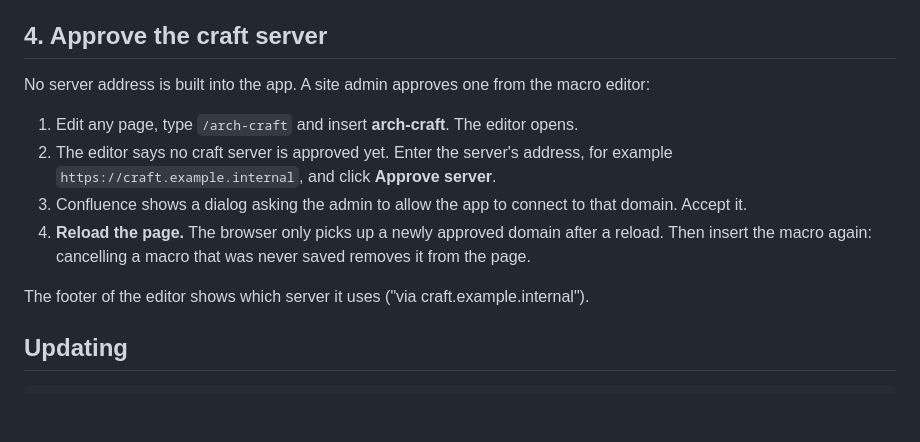
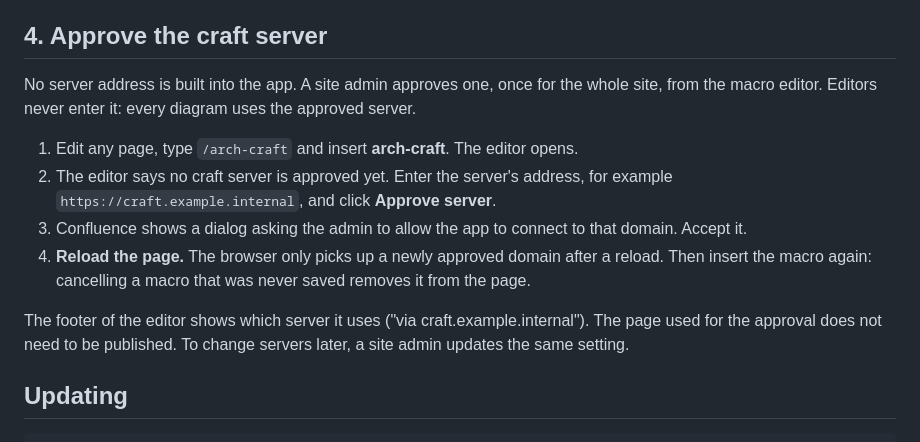
Before and after one commit to tcarcao/craft-confluence, a Markdown page: docs/install.md, the part around the change. Drawn GitHub-style; blank space fills up the shorter version.

```diff
--- a/docs/install.md
+++ b/docs/install.md
@@ -55,14 +55,14 @@ The first time each person uses the macro, Confluence asks them to allow the app
 
 ## 4. Approve the craft server
 
-No server address is built into the app. A site admin approves one from the macro editor:
+No server address is built into the app. A site admin approves one, once for the whole site, from the macro editor. Editors never enter it: every diagram uses the approved server.
 
 1. Edit any page, type `/arch-craft` and insert **arch-craft**. The editor opens.
 2. The editor says no craft server is approved yet. Enter the server's address, for example `https://craft.example.internal`, and click **Approve server**.
 3. Confluence shows a dialog asking the admin to allow the app to connect to that domain. Accept it.
 4. **Reload the page.** The browser only picks up a newly approved domain after a reload. Then insert the macro again: cancelling a macro that was never saved removes it from the page.
 
-The footer of the editor shows which server it uses ("via craft.example.internal").
+The footer of the editor shows which server it uses ("via craft.example.internal"). The page used for the approval does not need to be published. To change servers later, a site admin updates the same setting.
 
 ## Updating
 
```
Also changed, not shown: docs/rollout.md (+5 -3 lines).
